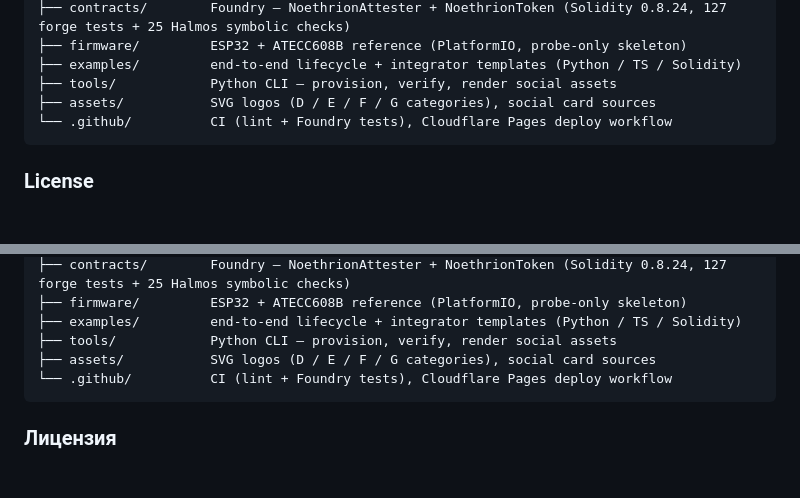
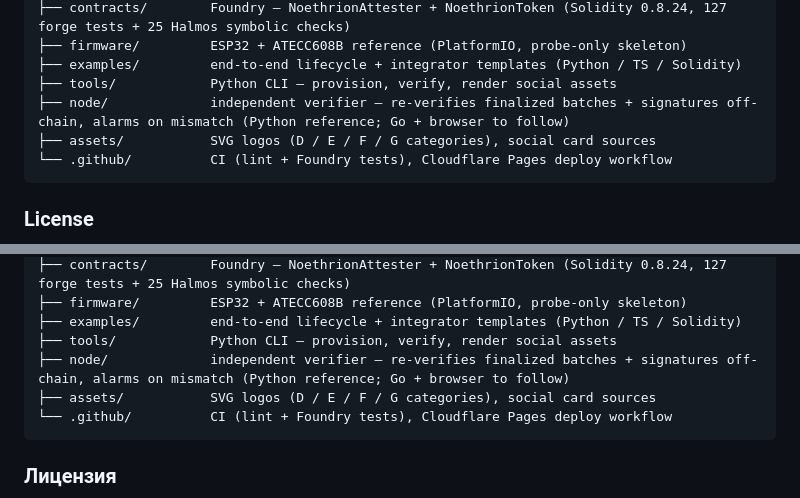
Before and after one commit to noethrion/noethrion, a Markdown page: README.md, 2 parts joined by grey strips. Drawn GitHub-style; blank space fills up the shorter version.

````diff
--- a/README.md
+++ b/README.md
@@ -141,6 +141,7 @@ noethrion/
 ├── firmware/         ESP32 + ATECC608B reference (PlatformIO, probe-only skeleton)
 ├── examples/         end-to-end lifecycle + integrator templates (Python / TS / Solidity)
 ├── tools/            Python CLI — provision, verify, render social assets
+├── node/             independent verifier — re-verifies finalized batches + signatures off-chain, alarms on mismatch (Python reference; Go + browser to follow)
 ├── assets/           SVG logos (D / E / F / G categories), social card sources
 └── .github/          CI (lint + Foundry tests), Cloudflare Pages deploy workflow
 ```
@@ -277,6 +278,7 @@ noethrion/
 ├── firmware/         ESP32 + ATECC608B reference (PlatformIO, probe-only skeleton)
 ├── examples/         end-to-end lifecycle + integrator templates (Python / TS / Solidity)
 ├── tools/            Python CLI — provision, verify, render social assets
+├── node/             independent verifier — re-verifies finalized batches + signatures off-chain, alarms on mismatch (Python reference; Go + browser to follow)
 ├── assets/           SVG logos (D / E / F / G categories), social card sources
 └── .github/          CI (lint + Foundry tests), Cloudflare Pages deploy workflow
 ```
````
Also changed, not shown: docs/audit/smart-contracts-audit.md (+1 -1 lines), firmware/README.md (+1 -1 lines).
